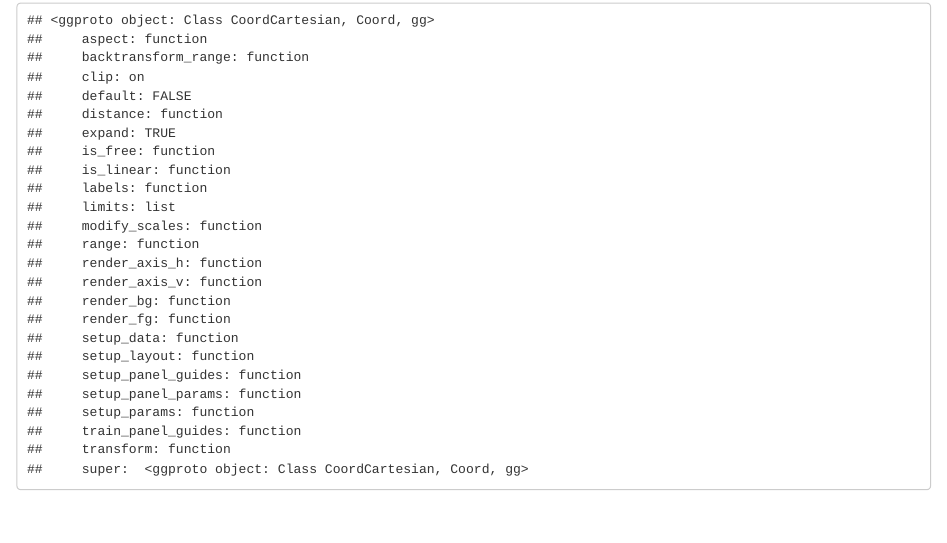
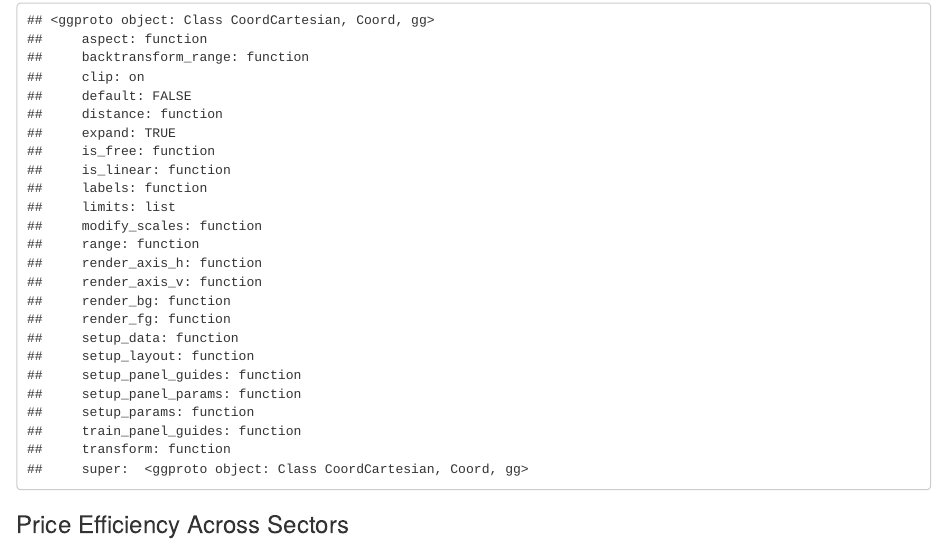
Before and after one commit to quannguyen1604/DV_RProject3, an R Markdown document (00 Doc/DevTracking.Rmd): the page in a window 1100 px wide, from 3930 px down. Rendered offline with R 4.5, knitr and Pandoc, with nearby package versions; some code elsewhere in the file could not run offline.

Commit message:
minor title adjustment

````diff
--- a/00 Doc/DevTracking.Rmd
+++ b/00 Doc/DevTracking.Rmd
@@ -456,6 +456,7 @@ ggplot(graph, aes(y = value, x = year, color = variable)) +
 ```
 
 
+### Price Efficiency Across Sectors
 
 ```{R, echo = FALSE, warning = FALSE}
 require(dplyr)
````
